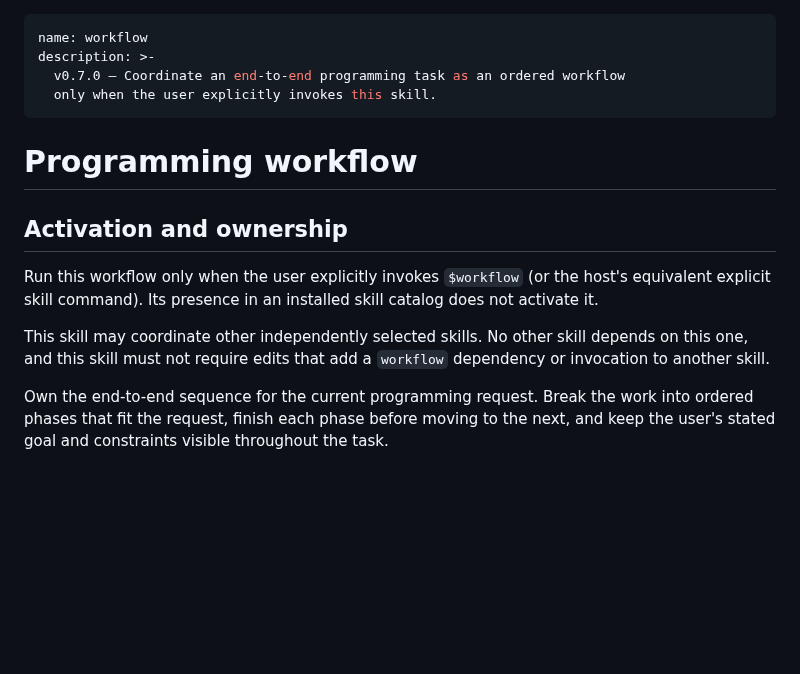
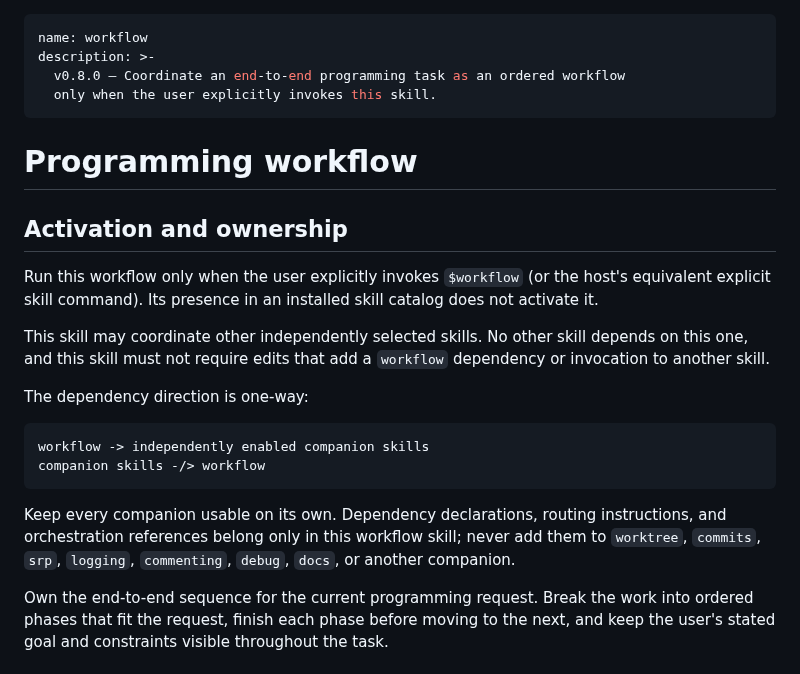
Before and after one commit to mikaeltorni/programming_prompts, a Markdown page: skills/workflow/SKILL.md, the part around the change. Rendered like a GitHub page; blank space fills up the shorter version.

Commit message:
feat(workflow): enforce one-way companion dependencies

````diff
--- a/skills/workflow/SKILL.md
+++ b/skills/workflow/SKILL.md
@@ -1,7 +1,7 @@
 ---
 name: workflow
 description: >-
-  v0.7.0 — Coordinate an end-to-end programming task as an ordered workflow
+  v0.8.0 — Coordinate an end-to-end programming task as an ordered workflow
   only when the user explicitly invokes this skill.
 ---
 
@@ -16,6 +16,18 @@ catalog does not activate it.
 This skill may coordinate other independently selected skills. No other skill
 depends on this one, and this skill must not require edits that add a
 `workflow` dependency or invocation to another skill.
+
+The dependency direction is one-way:
+
+```text
+workflow -> independently enabled companion skills
+companion skills -/> workflow
+```
+
+Keep every companion usable on its own. Dependency declarations, routing
+instructions, and orchestration references belong only in this workflow skill;
+never add them to `worktree`, `commits`, `srp`, `logging`, `commenting`,
+`debug`, `docs`, or another companion.
 
 Own the end-to-end sequence for the current programming request. Break the
 work into ordered phases that fit the request, finish each phase before moving
````
Also changed, not shown: 1 other file.
